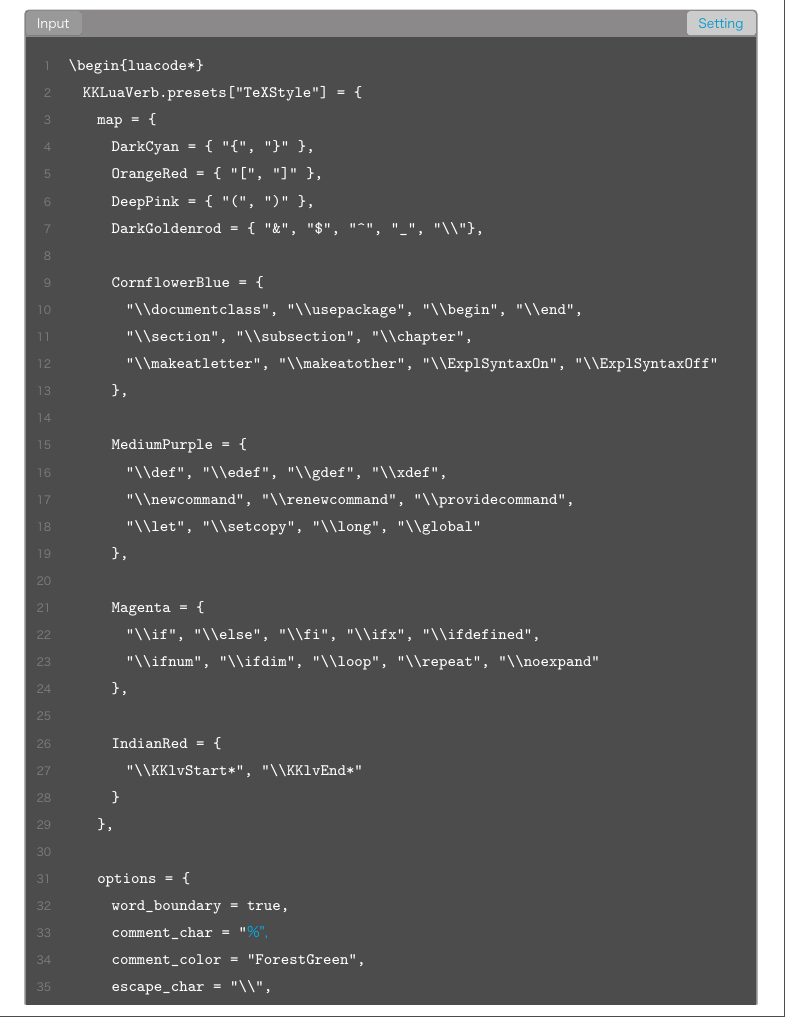
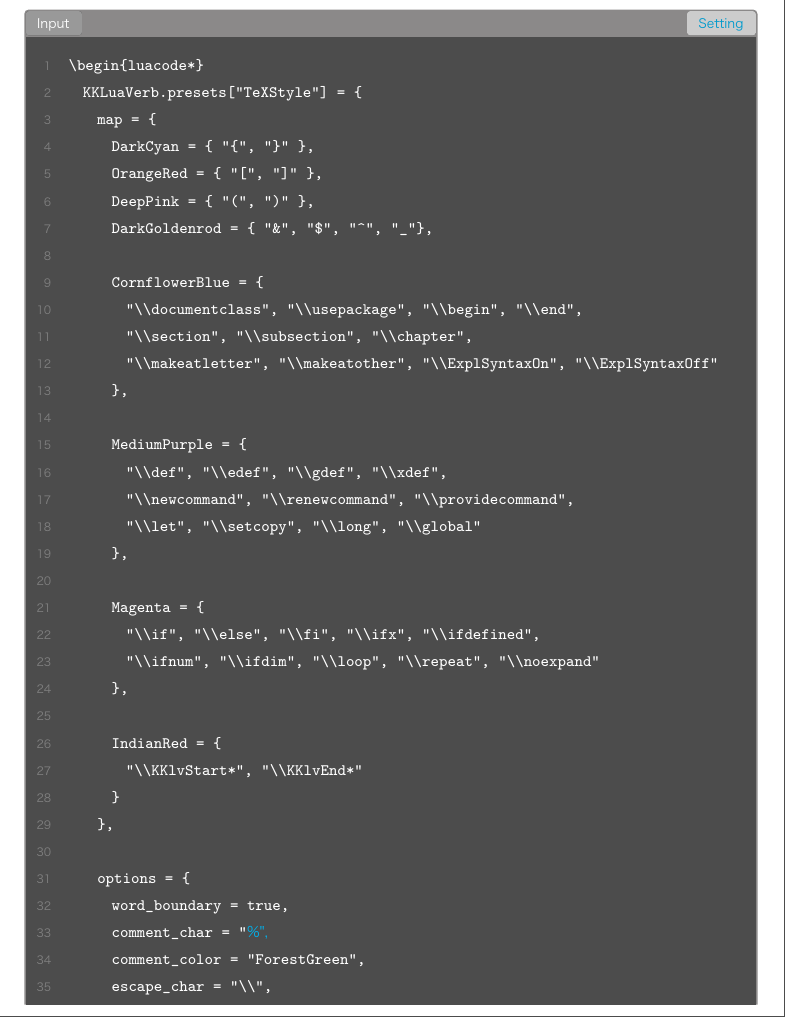
Before and after one commit to KKTeX/KKluaverb, a LaTeX document (kkluaverb-doc.tex): part of page 10 of 13, cut so that both start at the same text. The pictures show the PDF file kkluaverb-doc.pdf that the author committed with the source.

```diff
--- a/kkluaverb-doc.tex
+++ b/kkluaverb-doc.tex
@@ -524,7 +524,7 @@
         DarkCyan = { "{", "}" },
         OrangeRed = { "[", "]" },
         DeepPink = { "(", ")" },
-        DarkGoldenrod = { "&", "$", "^", "_", "\\"},
+        DarkGoldenrod = { "&", "$", "^", "_"},
 
         CornflowerBlue = {
           "\\documentclass", "\\usepackage", "\\begin", "\\end",
```
Also changed, not shown: kkluaverb-doc.pdf, 1 other file.
